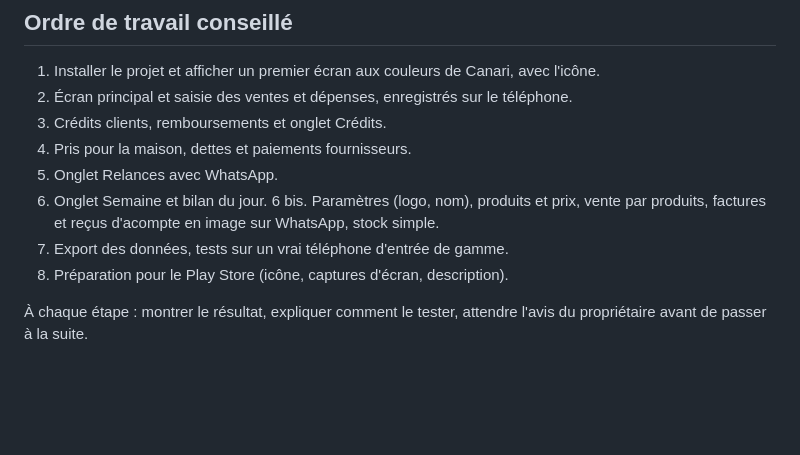
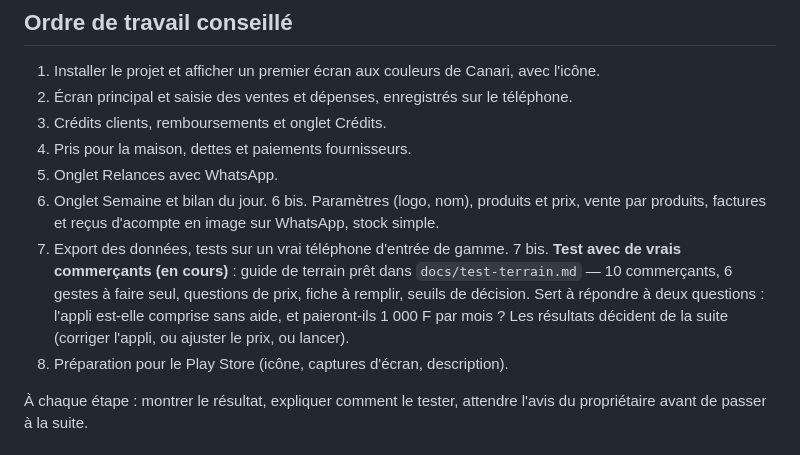
Before and after one commit to mastexcel/Canari, a Markdown page: CLAUDE.md, the part around the change. GitHub-like rendering; blank space fills up the shorter version.

Commit message:
Guide de test avec de vrais commerçants (étape 7 bis)
Co-Authored-By: Claude Opus 5 <noreply@anthropic.com>
Claude-Session: https://claude.ai/code/session_01PfKkiZ2n3fuYpPbiXkQyrt

```diff
--- a/CLAUDE.md
+++ b/CLAUDE.md
@@ -228,6 +228,7 @@ Compte en ligne et synchronisation, plusieurs vendeurs par boutique, paiement mo
 6. Onglet Semaine et bilan du jour.
 6 bis. Paramètres (logo, nom), produits et prix, vente par produits, factures et reçus d'acompte en image sur WhatsApp, stock simple.
 7. Export des données, tests sur un vrai téléphone d'entrée de gamme.
+7 bis. **Test avec de vrais commerçants (en cours)** : guide de terrain prêt dans `docs/test-terrain.md` — 10 commerçants, 6 gestes à faire seul, questions de prix, fiche à remplir, seuils de décision. Sert à répondre à deux questions : l'appli est-elle comprise sans aide, et paieront-ils 1 000 F par mois ? Les résultats décident de la suite (corriger l'appli, ou ajuster le prix, ou lancer).
 8. Préparation pour le Play Store (icône, captures d'écran, description).
 
 À chaque étape : montrer le résultat, expliquer comment le tester, attendre l'avis du propriétaire avant de passer à la suite.
```
Also changed, not shown: docs/test-terrain.md (added, +147 -0 lines).
